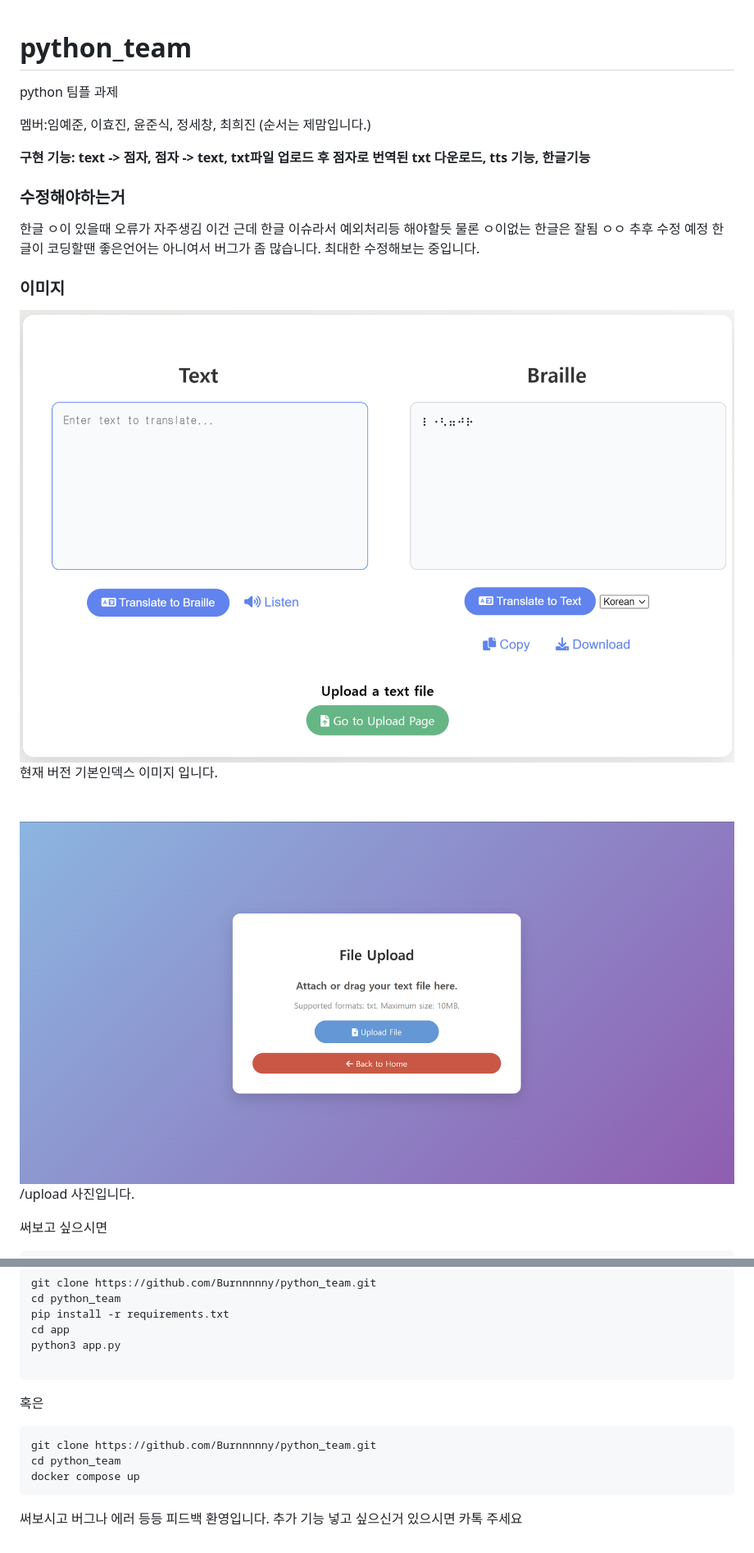
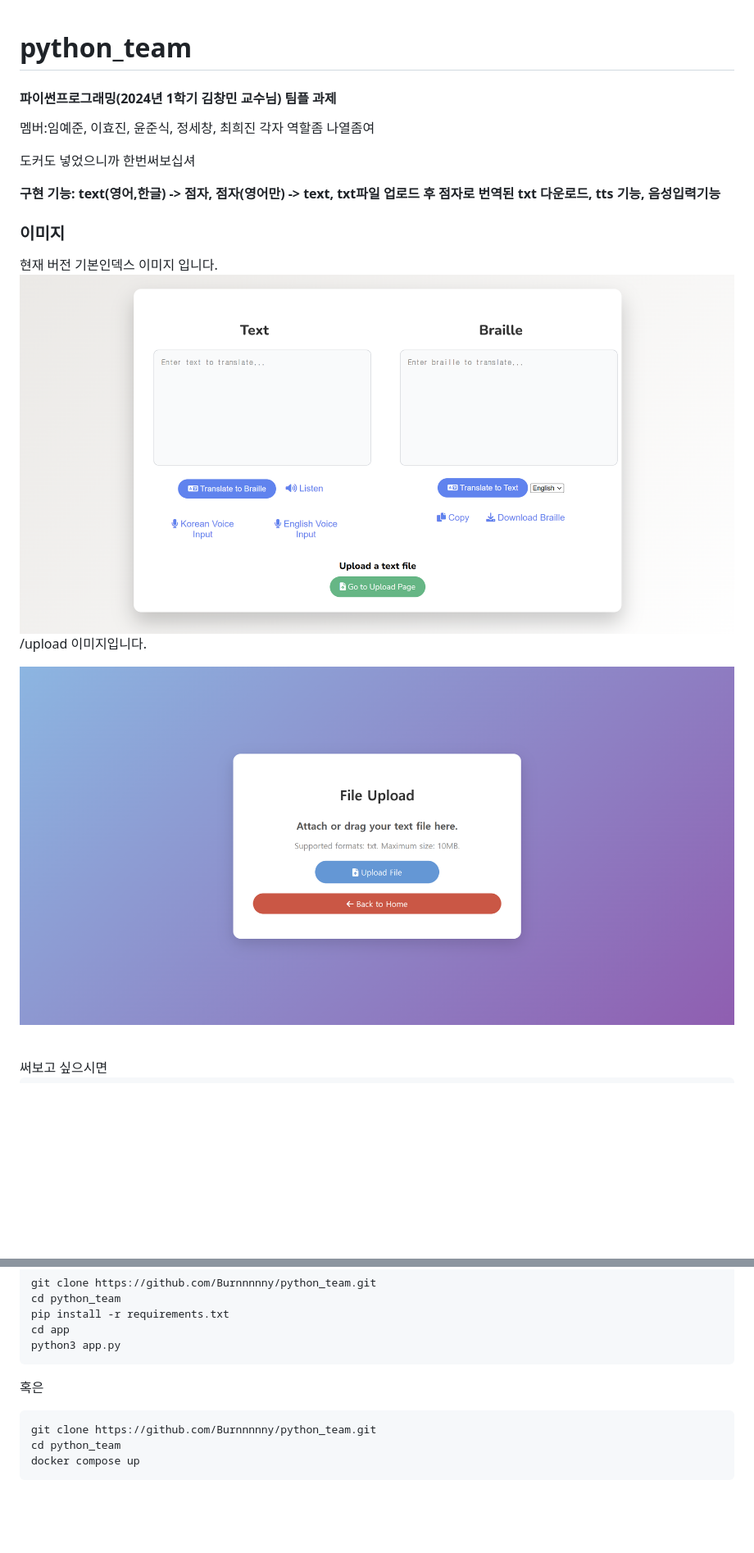
Before and after one commit to Burnnnnny/python_team, a Markdown page: README.md, 2 parts joined by grey strips. Shown: that part at 82% size. GitHub-like rendering; pictures changed too: image-1.png, image.png; blank space fills up the shorter version.

````diff
--- a/README.md
+++ b/README.md
@@ -1,20 +1,21 @@
 # python_team
-python 팀플 과제
 
-멤버:임예준, 이효진, 윤준식, 정세창, 최희진 (순서는 제맘입니다.)
+#### 파이썬프로그래밍(2024년 1학기 김창민 교수님) 팀플 과제
 
-**구현 기능: text -> 점자, 점자 -> text, txt파일 업로드 후 점자로 번역된 txt 다운로드, tts 기능, 한글기능**
 
-### 수정해야하는거
-한글 ㅇ이 있을때 오류가 자주생김 이건 근데 한글 이슈라서 예외처리등 해야할듯 물론 ㅇ이없는 한글은 잘됨 ㅇㅇ 추후 수정 예정
-한글이 코딩할땐 좋은언어는 아니여서 버그가 좀 많습니다. 최대한 수정해보는 중입니다.
-<br>
+멤버:임예준, 이효진, 윤준식, 정세창, 최희진 각자 역할좀 나열좀여
+
+도커도 넣었으니까 한번써보십셔
+
+**구현 기능: text(영어,한글) -> 점자, 점자(영어만) -> text, txt파일 업로드 후 점자로 번역된 txt 다운로드, tts 기능, 음성입력기능**
+
 
 ### 이미지
 
+현재 버전 기본인덱스 이미지 입니다.
 ![alt text](image.png)
-현재 버전 기본인덱스 이미지 입니다.
-<br><br><br>
+<br>
+/upload 이미지입니다.
+
 ![alt text](image-1.png)
-/upload 사진입니다.
 
@@ -27,7 +28,6 @@ cd python_team
 pip install -r requirements.txt
 cd app
 python3 app.py
-
 ```
 
 혹은
@@ -36,4 +36,3 @@ git clone https://github.com/Burnnnnny/python_team.git
 cd python_team
 docker compose up
 ```
-써보시고 버그나 에러 등등 피드백 환영입니다. 추가 기능 넣고 싶으신거 있으시면 카톡 주세요
````
Also changed, not shown: other parts of README.md (+1 -1 lines), 7 other files.
